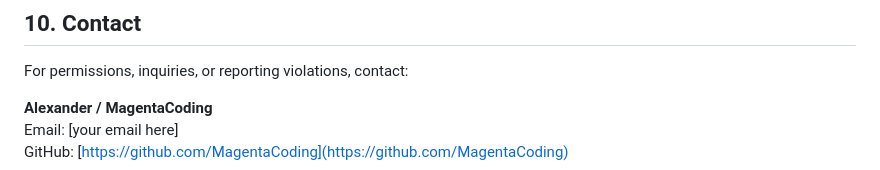
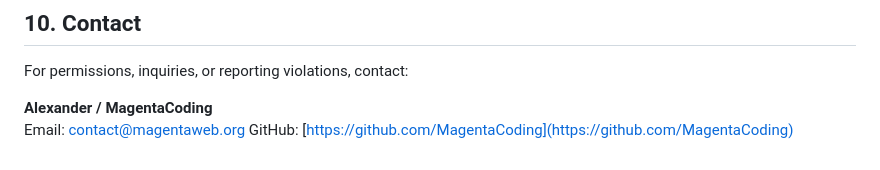
Before and after one commit to MagentaCoding/MagentaWeb, a Markdown page: LICENSE.md, the part around the change printed below. Drawn GitHub-style.

```diff
--- a/LICENSE.md
+++ b/LICENSE.md
@@ -71,5 +51,5 @@ Users are **not allowed** to:
 For permissions, inquiries, or reporting violations, contact:
 
 **Alexander / MagentaCoding**
-Email: [your email here]
+Email: [contact@magentaweb.org](mailto:contact@magentaweb.org)
 GitHub: [https://github.com/MagentaCoding](https://github.com/MagentaCoding)
```
Also changed, not shown: other parts of LICENSE.md (+0 -20 lines).
